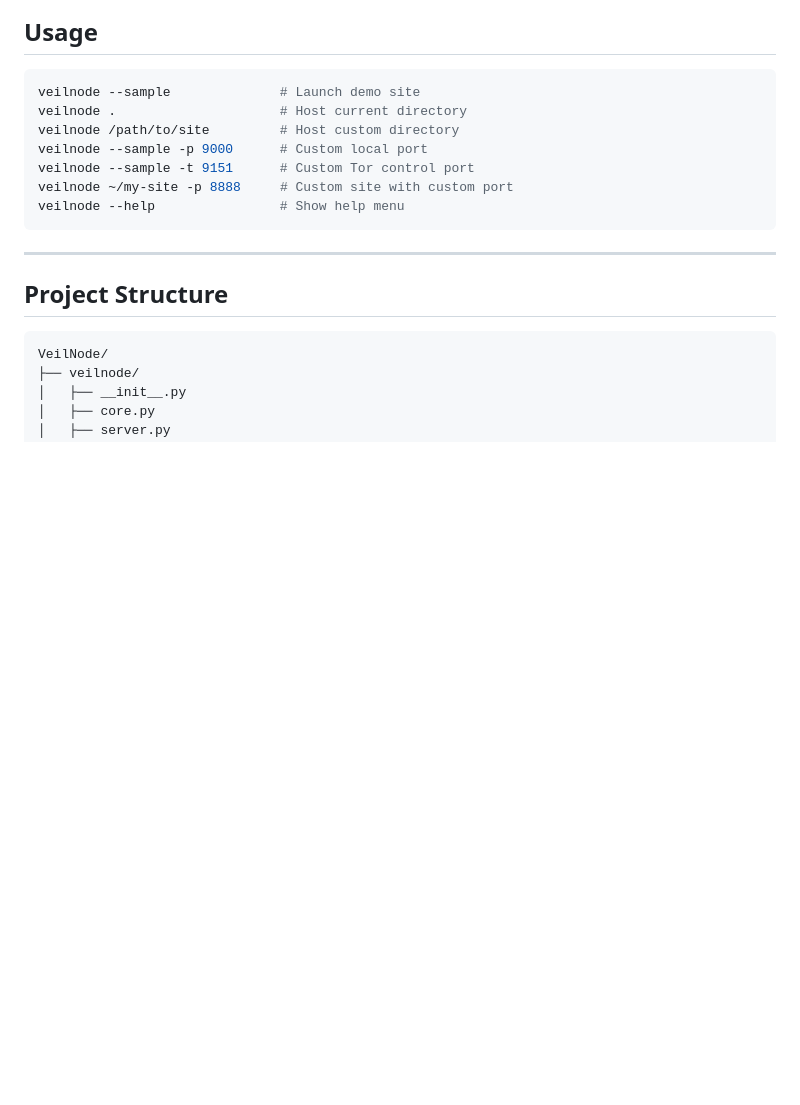
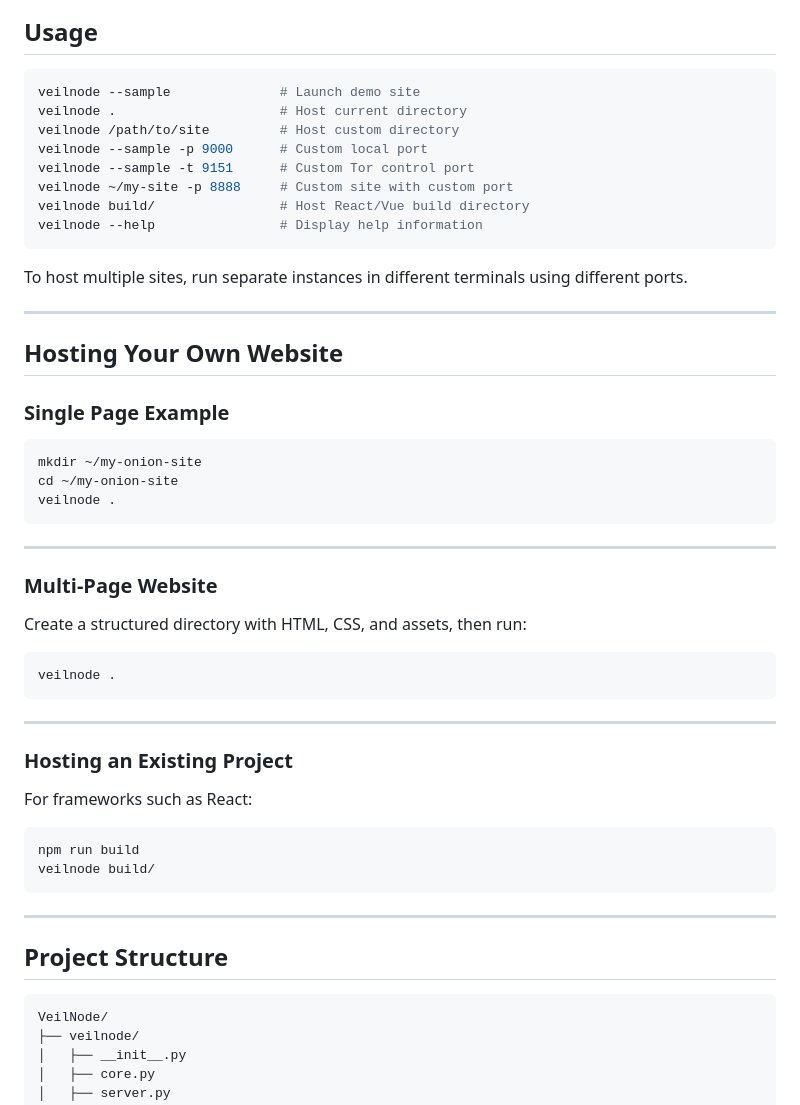
Before and after one commit to suadatbiniqbal/VeilNode, a Markdown page: README.md, the part around one of its changes. Rendered like a GitHub page; blank space fills up the shorter version.

````diff
--- a/README.md
+++ b/README.md
@@ -102,7 +200,44 @@ veilnode /path/to/site         # Host custom directory
 veilnode --sample -p 9000      # Custom local port
 veilnode --sample -t 9151      # Custom Tor control port
 veilnode ~/my-site -p 8888     # Custom site with custom port
-veilnode --help                # Show help menu
+veilnode build/                # Host React/Vue build directory
+veilnode --help                # Display help information
+```
+
+To host multiple sites, run separate instances in different terminals
+using different ports.
+
+------------------------------------------------------------------------
+
+## Hosting Your Own Website
+
+### Single Page Example
+
+``` bash
+mkdir ~/my-onion-site
+cd ~/my-onion-site
+veilnode .
+```
+
+------------------------------------------------------------------------
+
+### Multi-Page Website
+
+Create a structured directory with HTML, CSS, and assets, then run:
+
+``` bash
+veilnode .
+```
+
+------------------------------------------------------------------------
+
+### Hosting an Existing Project
+
+For frameworks such as React:
+
+``` bash
+npm run build
+veilnode build/
 ```
 
 ------------------------------------------------------------------------
````
Also changed, not shown: other parts of README.md (+124 -17 lines).
